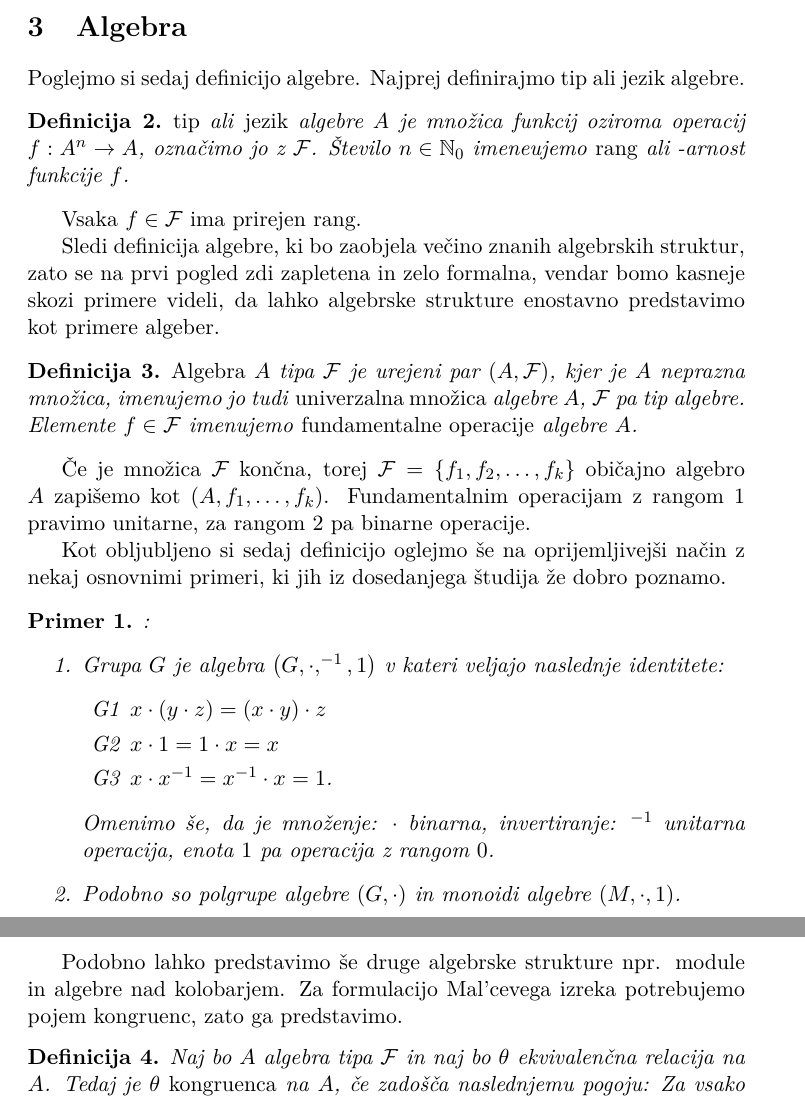
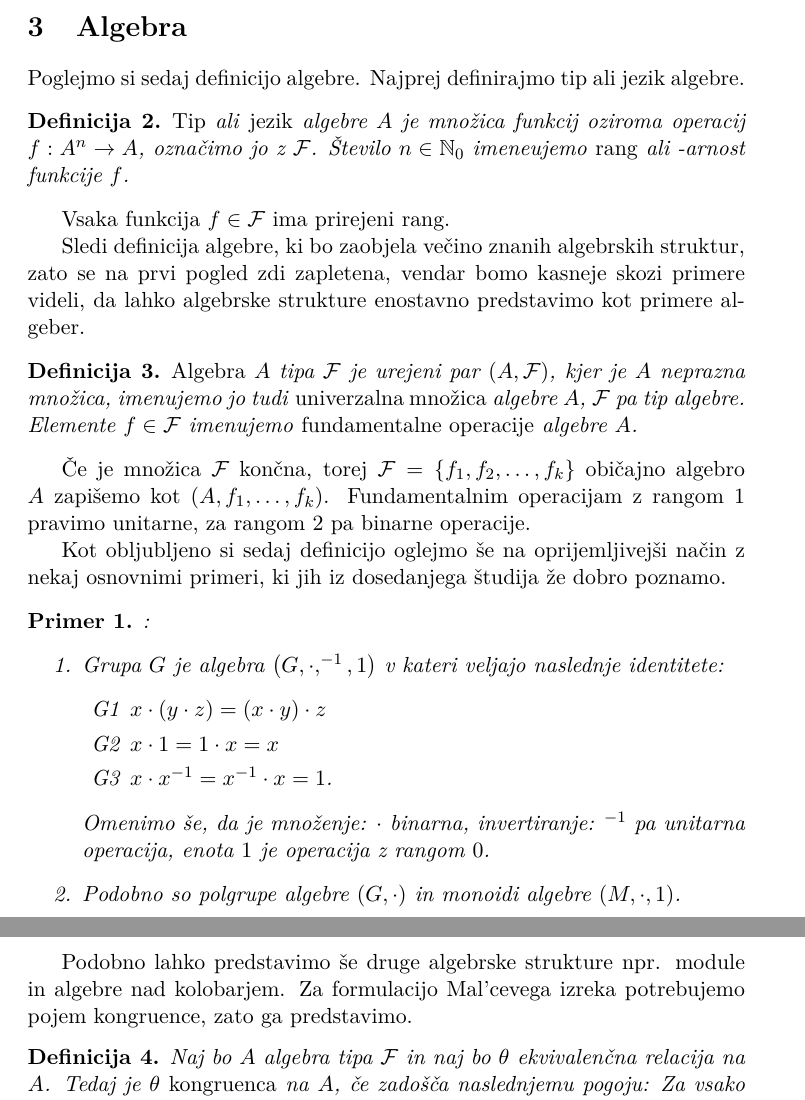
Before and after one commit to AndrazKukovicic/Diplomska-naloga, a LaTeX document (Povzetek/Povzetek.tex): two parts of pages 3 and 4 of 5, joined at a grey line, cut so that both start at the same text. Compiled offline with pdfLaTeX.

Commit message:
pike in vejice

```diff
--- a/Povzetek/Povzetek.tex
+++ b/Povzetek/Povzetek.tex
@@ -114,15 +114,14 @@ Podobno preverimo za operacijo $\wedge$.
 \section{Algebra}
 Poglejmo si sedaj definicijo algebre. Najprej definirajmo tip ali jezik algebre.
 
-\begin{definicija} \emph{tip} ali \emph{jezik} algebre $A$ je množica funkcij oziroma operacij $f: A^n \rightarrow A$,
+\begin{definicija} \emph{Tip} ali \emph{jezik} algebre $A$ je množica funkcij oziroma operacij $f: A^n \rightarrow A$,
 označimo jo z $\mathcal{F}$. Število $n \in \mathbb{N}_0$ imeneujemo \emph{rang} ali -arnost funkcije $f$.
 \end{definicija}
 
-Vsaka $f \in \mathcal{F}$ ima prirejen rang.
+Vsaka funkcija $f \in \mathcal{F}$ ima prirejeni rang.
 
-Sledi definicija algebre, ki bo zaobjela večino znanih algebrskih struktur, zato se na prvi pogled zdi zapletena in
-zelo formalna, vendar bomo kasneje skozi primere videli, da lahko algebrske strukture enostavno predstavimo kot primere
-algeber.
+Sledi definicija algebre, ki bo zaobjela večino znanih algebrskih struktur, zato se na prvi pogled zdi zapletena,
+vendar bomo kasneje skozi primere videli, da lahko algebrske strukture enostavno predstavimo kot primere algeber.
 
 \begin{definicija} \emph{Algebra $A$} tipa $\mathcal{F}$ je urejeni par $\left(A, \mathcal{F}\right)$, kjer je $A$ neprazna
 množica, imenujemo jo tudi \emph{univerzalna množica} algebre $A$, $\mathcal{F}$ pa tip algebre. Elemente $f \in
@@ -144,7 +143,7 @@ Kot obljubljeno si sedaj definicijo oglejmo še na oprijemljivejši način z nek
         \item[G2] $x \cdot 1 = 1 \cdot x = x$
         \item[G3] $x \cdot x^{-1} = x^{-1} \cdot x = 1$.
     \end{itemize}
-    Omenimo še, da je množenje: $\cdot$ binarna, invertiranje: $^{-1}$ unitarna operacija, enota $1$ pa operacija
+    Omenimo še, da je množenje: $\cdot$ binarna, invertiranje: $^{-1}$ pa unitarna operacija, enota $1$ je operacija
     z rangom $0$.
     \item Podobno so polgrupe algebre $\left(G, \cdot\right)$ in monoidi algebre  $\left(M, \cdot, 1\right)$.
     \item Tudi mreže, ki smo jih predstavili na začetku so algebre $\left(M,\vee, \wedge\right)$ v katerih veljajo
@@ -161,7 +160,7 @@ Kot obljubljeno si sedaj definicijo oglejmo še na oprijemljivejši način z nek
 \end{enumerate}
 \end{primer}
 Podobno lahko predstavimo še druge algebrske strukture npr. module in algebre nad kolobarjem.
-Za formulacijo Mal'cevega izreka potrebujemo pojem kongruenc, zato ga predstavimo.
+Za formulacijo Mal'cevega izreka potrebujemo pojem kongruence, zato ga predstavimo.
 
 \begin{definicija}
     Naj bo $A$ algebra tipa $\mathcal{F}$ in naj bo $\theta$ ekvivalenčna relacija na $A$. Tedaj je $\theta$
```
Also changed, not shown: Povzetek/Povzetek.pdf, 1 other file.
